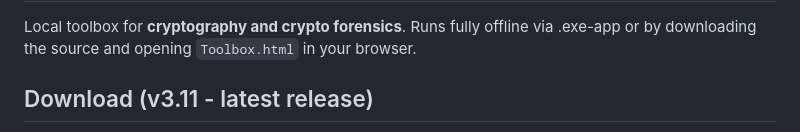
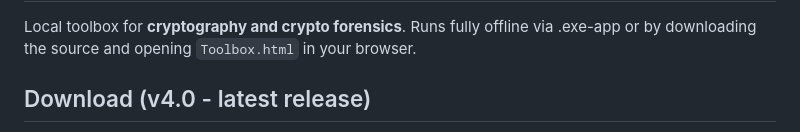
Before and after one commit to AdrianNeshad/CryptoToolbox, a Markdown page: README.md, the part around one of its changes. Rendered like a GitHub page.

Commit message:
Update download links and version in README

```diff
--- a/README.md
+++ b/README.md
@@ -2,6 +2,6 @@
 
 Local toolbox for **cryptography and crypto forensics**. Runs fully offline via .exe-app or by downloading the source and opening `Toolbox.html` in your browser.
 
-## Download (v3.11 - latest release)
+## Download (v4.0 - latest release)
 
 <p align="center">
```
Also changed, not shown: other parts of README.md (+3 -3 lines).
